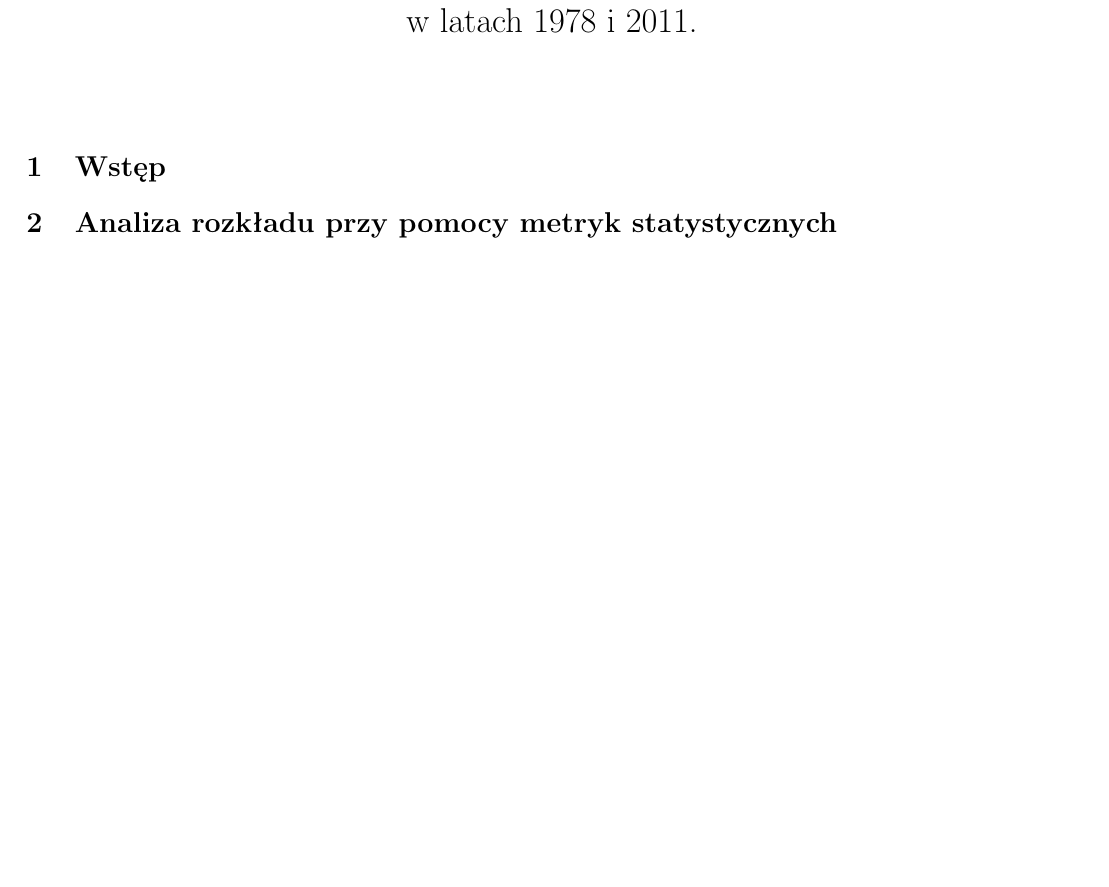
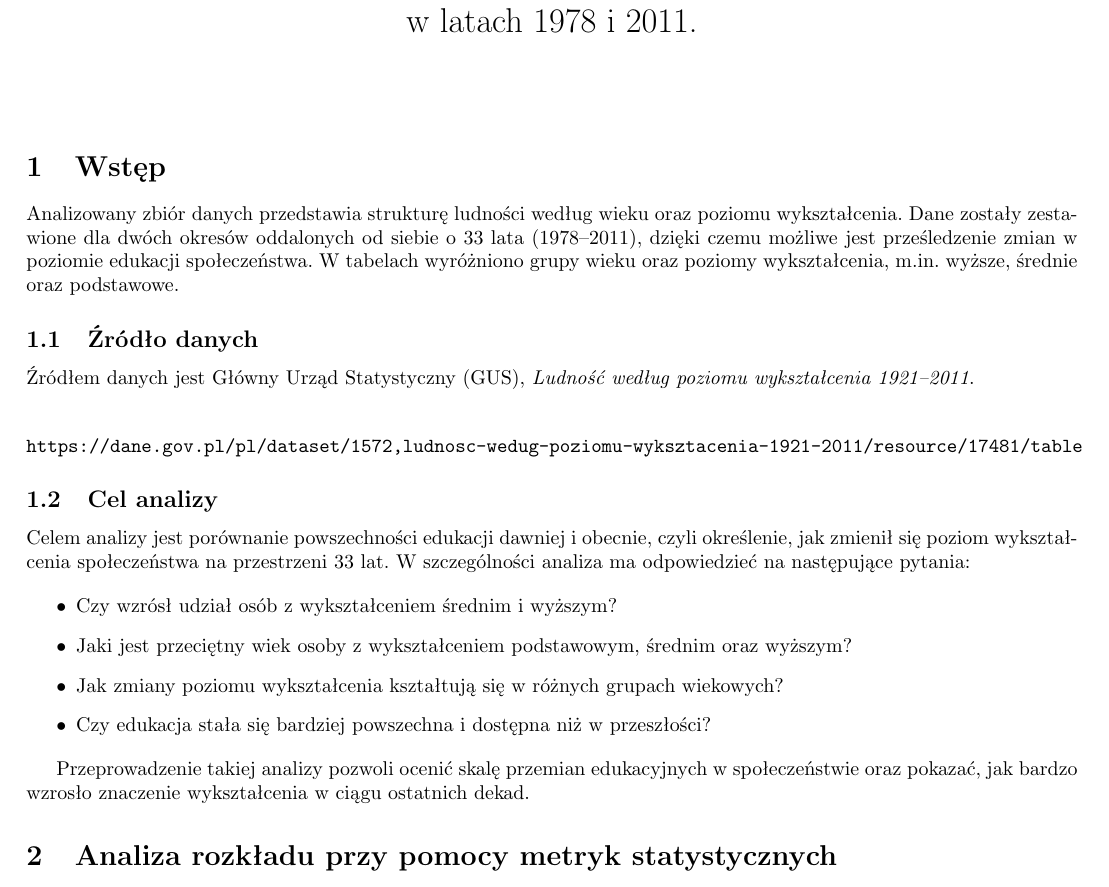
Before and after one commit to Tazonus/Raport-statystyka, a LaTeX document (raport.tex): part of page 1 of 2 before the commit and part of page 1 of 3 after it, cut so that both start at the same text, the shorter picture padded with empty space. Compiled offline with pdfLaTeX.

Commit message:
ADD intro

```diff
--- a/raport.tex
+++ b/raport.tex
@@ -13,6 +13,28 @@
 \maketitle}
 
 \section{Wstęp}
+Analizowany zbiór danych przedstawia strukturę ludności według wieku oraz poziomu wykształcenia. Dane zostały zestawione dla dwóch okresów oddalonych od siebie o 33 lata (1978--2011), dzięki czemu możliwe jest prześledzenie zmian w poziomie edukacji społeczeństwa. W tabelach wyróżniono grupy wieku oraz poziomy wykształcenia, m.in. wyższe, średnie oraz podstawowe.
+
+\subsection{Źródło danych}
+
+Źródłem danych jest Główny Urząd Statystyczny (GUS), \textit{Ludność według poziomu wykształcenia 1921--2011}.
+
+\begin{flushleft}
+	\texttt{https://dane.gov.pl/pl/dataset/1572,ludnosc-wedug-poziomu-wyksztacenia-1921-2011/resource/17481/table}
+\end{flushleft}
+
+\subsection{Cel analizy}
+
+Celem analizy jest porównanie powszechności edukacji dawniej i obecnie, czyli określenie, jak zmienił się poziom wykształcenia społeczeństwa na przestrzeni 33 lat. W szczególności analiza ma odpowiedzieć na następujące pytania:
+
+\begin{itemize}
+	\item Czy wzrósł udział osób z wykształceniem średnim i wyższym?
+	\item Jaki jest przeciętny wiek osoby z wykształceniem podstawowym, średnim oraz wyższym?
+	\item Jak zmiany poziomu wykształcenia kształtują się w różnych grupach wiekowych?
+	\item Czy edukacja stała się bardziej powszechna i dostępna niż w przeszłości?
+\end{itemize}
+
+Przeprowadzenie takiej analizy pozwoli ocenić skalę przemian edukacyjnych w społeczeństwie oraz pokazać, jak bardzo wzrosło znaczenie wykształcenia w ciągu ostatnich dekad.
 
 \section{Analiza rozkładu przy pomocy metryk statystycznych}
 
```
